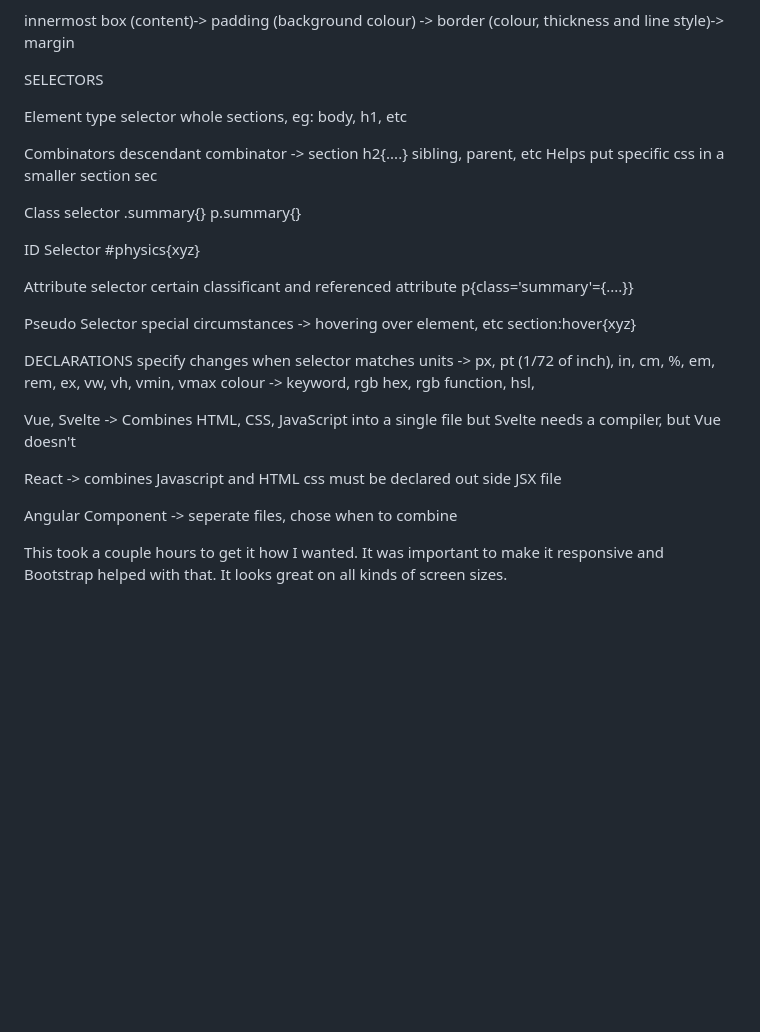
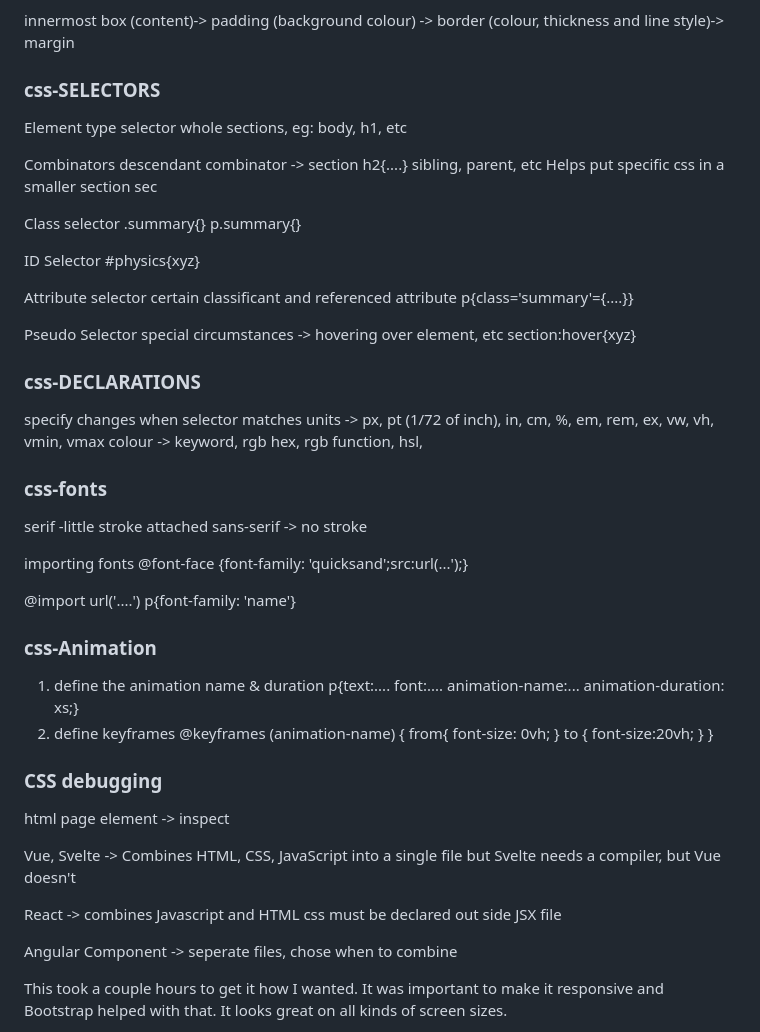
Before and after one commit to ktai0/startup, a Markdown page: notes.md, the part around the change. Drawn GitHub-style; blank space fills up the shorter version.

Commit message:
updated notes.md for css

```diff
--- a/notes.md
+++ b/notes.md
@@ -40,8 +40,7 @@ innermost box (content)-> padding (background colour) -> border (colour, thickne
 
 
 
-SELECTORS
-
+### css-SELECTORS
 Element type selector
 whole sections, eg: body, h1, etc
 
@@ -68,10 +67,36 @@ section:hover{xyz}
 
 
 
-DECLARATIONS
+### css-DECLARATIONS
 specify changes when selector matches
 units -> px, pt (1/72 of inch), in, cm, %, em, rem, ex, vw, vh, vmin, vmax
 colour -> keyword, rgb hex, rgb function, hsl,
+
+### css-fonts
+serif -little stroke attached
+sans-serif -> no stroke
+
+importing fonts
+@font-face {font-family: 'quicksand';src:url(...');}
+
+@import url('....')
+p{font-family: 'name'}
+
+### css-Animation
+1) define the animation name & duration
+  p{text:.... font:.... animation-name:... animation-duration: xs;}
+2) define keyframes
+  @keyframes (animation-name) {
+    from{
+      font-size: 0vh;
+    }
+    to {
+      font-size:20vh;
+    }
+  }
+
+### CSS debugging
+  html page element -> inspect
 
 Vue, Svelte -> Combines HTML, CSS, JavaScript into a single file
 but Svelte needs a compiler, but Vue doesn't
@@ -80,7 +105,6 @@ React -> combines Javascript and HTML
 css must be declared out side JSX file
 
 Angular Component -> seperate files, chose when to combine
-
 
 This took a couple hours to get it how I wanted. It was important to make it responsive and Bootstrap helped with that. It looks great on all kinds of screen sizes.
 
```
